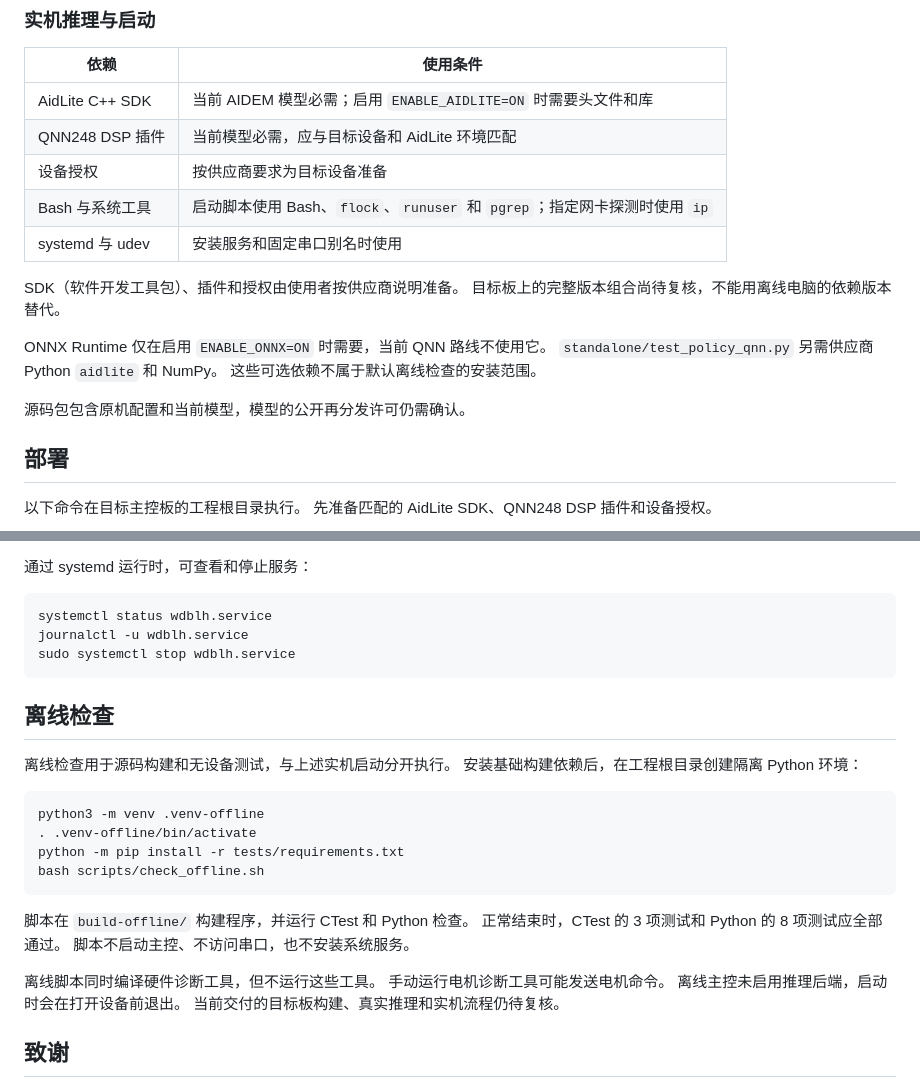
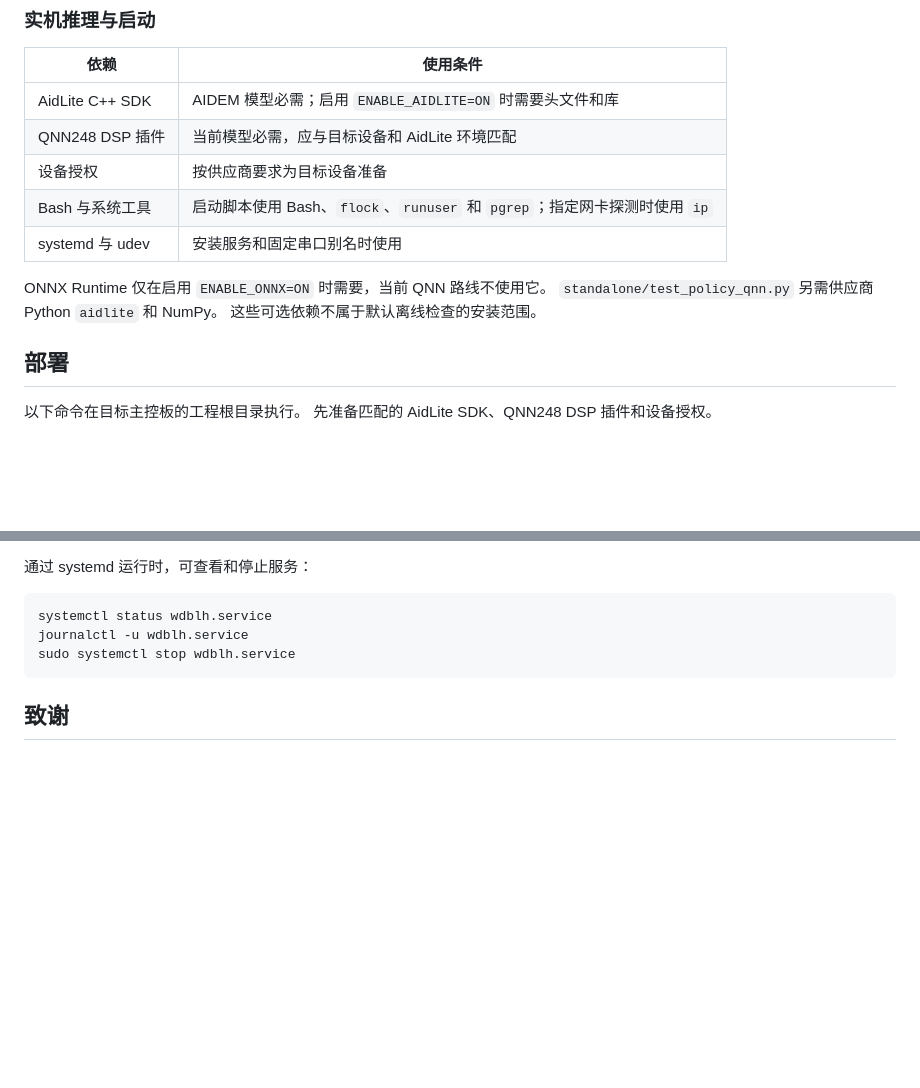
Before and after one commit to nixwaer/wdblh_aidlux_real, a Markdown page: README.md, 2 parts joined by grey strips. GitHub-like rendering; blank space fills up the shorter version.

````diff
--- a/README.md
+++ b/README.md
@@ -111,20 +138,16 @@ Python 需要 3.10 或更高版本，并准备 pip 和虚拟环境工具。
 
 | 依赖 | 使用条件 |
 | --- | --- |
-| AidLite C++ SDK | 当前 AIDEM 模型必需；启用 `ENABLE_AIDLITE=ON` 时需要头文件和库 |
+| AidLite C++ SDK | AIDEM 模型必需；启用 `ENABLE_AIDLITE=ON` 时需要头文件和库 |
 | QNN248 DSP 插件 | 当前模型必需，应与目标设备和 AidLite 环境匹配 |
 | 设备授权 | 按供应商要求为目标设备准备 |
 | Bash 与系统工具 | 启动脚本使用 Bash、`flock`、`runuser` 和 `pgrep`；指定网卡探测时使用 `ip` |
 | systemd 与 udev | 安装服务和固定串口别名时使用 |
 
-SDK（软件开发工具包）、插件和授权由使用者按供应商说明准备。
-目标板上的完整版本组合尚待复核，不能用离线电脑的依赖版本替代。
-
 ONNX Runtime 仅在启用 `ENABLE_ONNX=ON` 时需要，当前 QNN 路线不使用它。
 `standalone/test_policy_qnn.py` 另需供应商 Python `aidlite` 和 NumPy。
 这些可选依赖不属于默认离线检查的安装范围。
 
-源码包包含原机配置和当前模型，模型的公开再分发许可仍需确认。
 
 ## 部署
 
@@ -254,26 +277,7 @@ journalctl -u wdblh.service
 sudo systemctl stop wdblh.service
 ```
 
-## 离线检查
 
-离线检查用于源码构建和无设备测试，与上述实机启动分开执行。
-安装基础构建依赖后，在工程根目录创建隔离 Python 环境：
-
-```bash
-python3 -m venv .venv-offline
-. .venv-offline/bin/activate
-python -m pip install -r tests/requirements.txt
-bash scripts/check_offline.sh
-```
-
-脚本在 `build-offline/` 构建程序，并运行 CTest 和 Python 检查。
-正常结束时，CTest 的 3 项测试和 Python 的 8 项测试应全部通过。
-脚本不启动主控、不访问串口，也不安装系统服务。
-
-离线脚本同时编译硬件诊断工具，但不运行这些工具。
-手动运行电机诊断工具可能发送电机命令。
-离线主控未启用推理后端，启动时会在打开设备前退出。
-当前交付的目标板构建、真实推理和实机流程仍待复核。
 
 ## 致谢
 
````
Also changed, not shown: other parts of README.md (+34 -7 lines), resources/robots/wdblh_v5/image.png (added).
